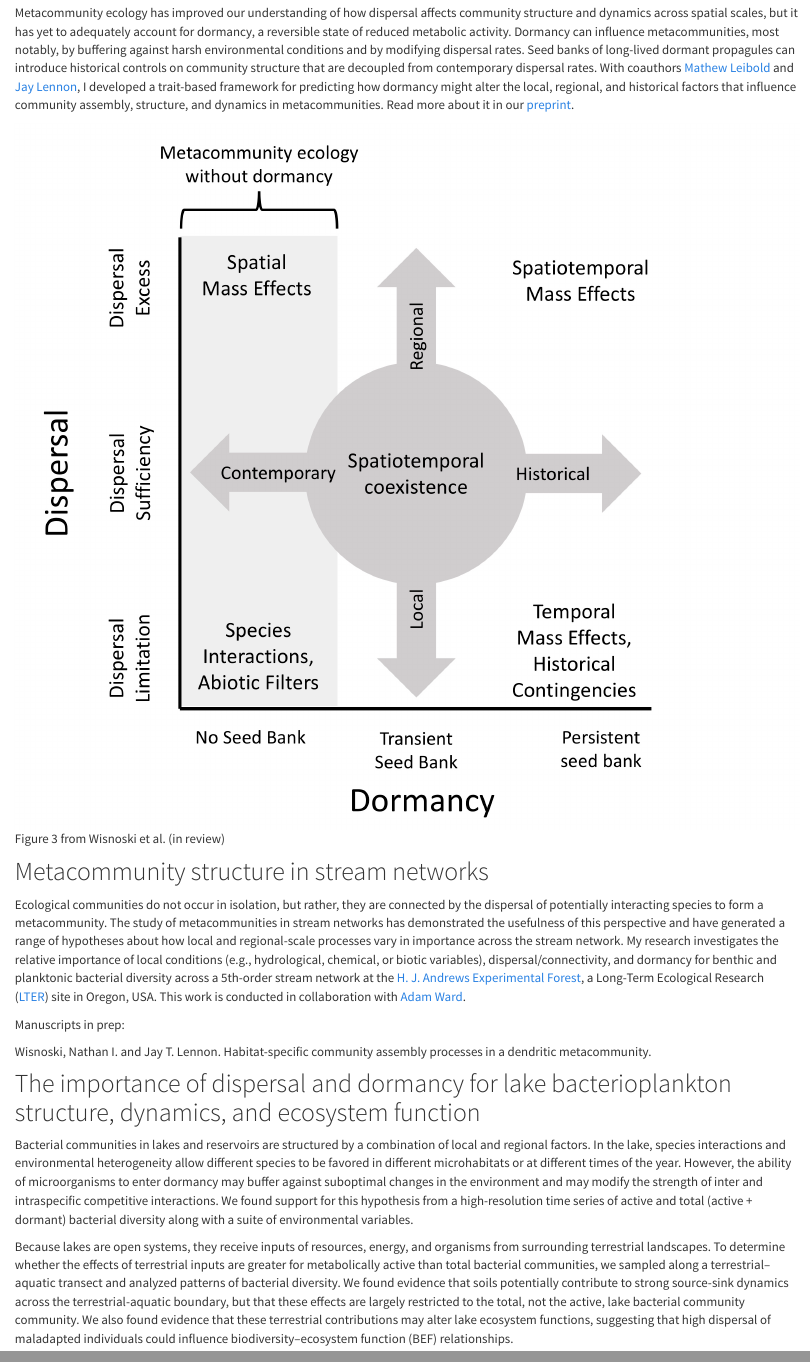
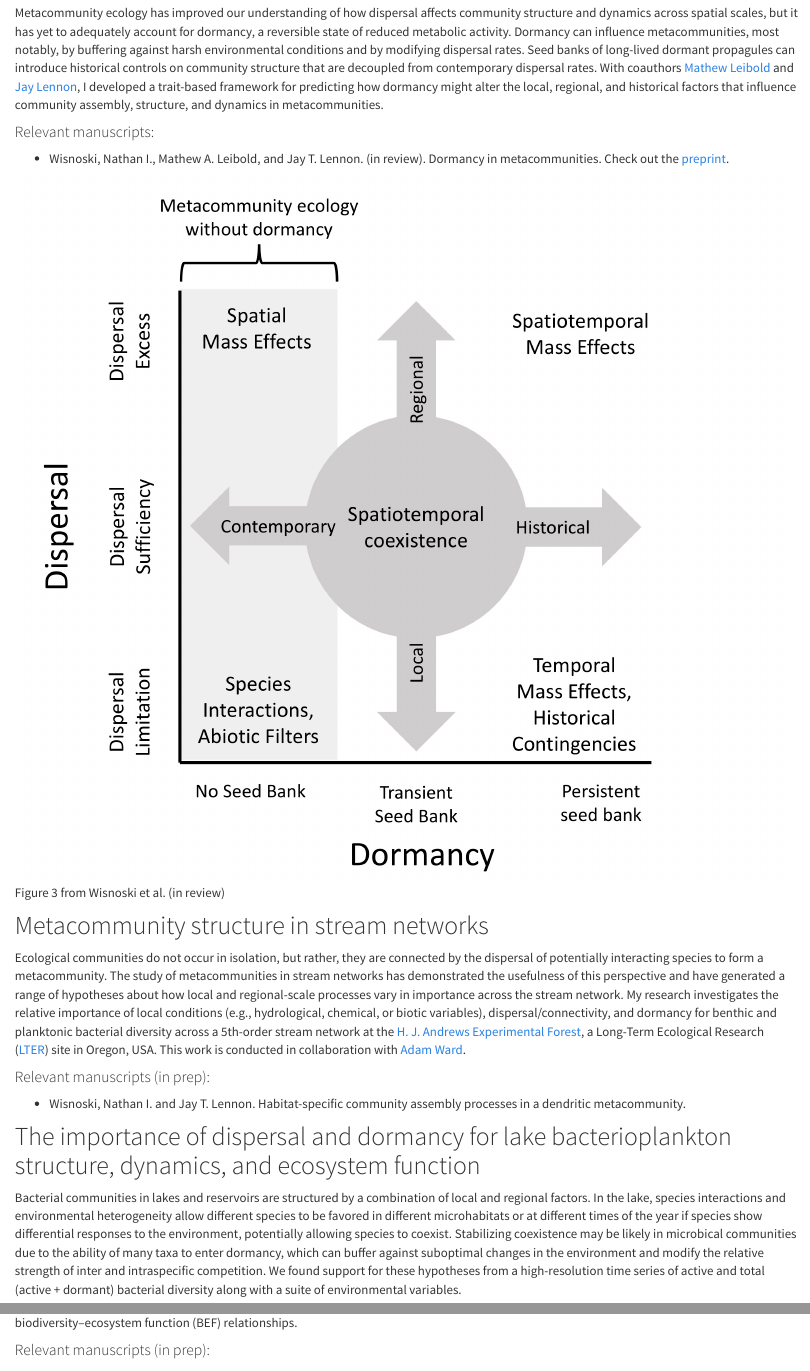
Before and after one commit to nwisnoski/nwisnoski.github.io, an R Markdown document (research.Rmd): the page in a window 1100 px wide, from 220 px down, and a second part further down, joined at a grey line. The pictures show the output file research.html that the author committed with the source, opened offline; library style sheets and scripts come from the installed R packages.

Commit message:
update research with pub info

```diff
--- a/research.Rmd
+++ b/research.Rmd
@@ -6,7 +6,10 @@ Broadly, my research uses a combination of observational, experimental, and mode
 
 
 ## Dormancy in metacommunities
-Metacommunity ecology has improved our understanding of how dispersal affects community structure and dynamics across spatial scales, but it has yet to adequately account for dormancy, a reversible state of reduced metabolic activity. Dormancy can influence metacommunities, most notably, by buffering against harsh environmental conditions and by modifying dispersal rates. Seed banks of long-lived dormant propagules can introduce historical controls on community structure that are decoupled from contemporary dispersal rates. With coauthors [Mathew Leibold](http://www.leiboldlab.com/) and [Jay Lennon](https://www.indiana.edu/~microbes/), I developed a trait-based framework for predicting how dormancy might alter the local, regional, and historical factors that influence community assembly, structure, and dynamics in metacommunities. Read more about it in our [preprint](https://osf.io/ujmzc/).
+Metacommunity ecology has improved our understanding of how dispersal affects community structure and dynamics across spatial scales, but it has yet to adequately account for dormancy, a reversible state of reduced metabolic activity. Dormancy can influence metacommunities, most notably, by buffering against harsh environmental conditions and by modifying dispersal rates. Seed banks of long-lived dormant propagules can introduce historical controls on community structure that are decoupled from contemporary dispersal rates. With coauthors [Mathew Leibold](http://www.leiboldlab.com/) and [Jay Lennon](https://www.indiana.edu/~microbes/), I developed a trait-based framework for predicting how dormancy might alter the local, regional, and historical factors that influence community assembly, structure, and dynamics in metacommunities.
+
+#### Relevant manuscripts:
+- Wisnoski, Nathan I., Mathew A. Leibold, and Jay T. Lennon. (in review). Dormancy in metacommunities. Check out the [preprint](https://osf.io/ujmzc/).
 
 ![Figure 3 from Wisnoski et al. (in review)](images/Figure3_MetacomScenarios.jpg)
 
@@ -14,16 +17,15 @@ Metacommunity ecology has improved our understanding of how dispersal affects co
 ## Metacommunity structure in stream networks
 Ecological communities do not occur in isolation, but rather, they are connected by the dispersal of potentially interacting species to form a metacommunity. The study of metacommunities in stream networks has demonstrated the usefulness of this perspective and have generated a range of hypotheses about how local and regional-scale processes vary in importance across the stream network. My research investigates the relative importance of local conditions (e.g., hydrological, chemical, or biotic variables), dispersal/connectivity, and dormancy for benthic and planktonic bacterial diversity across a 5th-order stream network at the [H. J. Andrews Experimental Forest](http://andrewsforest.oregonstate.edu/), a Long-Term Ecological Research ([LTER](https://lternet.edu/)) site in Oregon, USA. This work is conducted in collaboration with [Adam Ward](http://www.indiana.edu/~hydro/).
 
-Manuscripts in prep:
-
-Wisnoski, Nathan I. and Jay T. Lennon. Habitat-specific community assembly processes in a
+#### Relevant manuscripts (in prep):
+- Wisnoski, Nathan I. and Jay T. Lennon. Habitat-specific community assembly processes in a
 dendritic metacommunity.
 
 
 ## The importance of dispersal and dormancy for lake bacterioplankton structure, dynamics, and ecosystem function
-Bacterial communities in lakes and reservoirs are structured by a combination of local and regional factors. In the lake, species interactions and environmental heterogeneity allow different species to be favored in different microhabitats or at different times of the year. However, the ability of microorganisms to enter dormancy may buffer against suboptimal changes in the environment and may modify the strength of inter and intraspecific competitive interactions. We found support for this hypothesis from a high-resolution time series of active and total (active + dormant) bacterial diversity along with a suite of environmental variables.
+Bacterial communities in lakes and reservoirs are structured by a combination of local and regional factors. In the lake, species interactions and environmental heterogeneity allow different species to be favored in different microhabitats or at different times of the year if species show differential responses to the environment, potentially allowing species to coexist. Stabilizing coexistence may be likely in microbical communities due to the ability of many taxa to enter dormancy, which can buffer against suboptimal changes in the environment and modify the relative strength of inter and intraspecific competition. We found support for these hypotheses from a high-resolution time series of active and total (active + dormant) bacterial diversity along with a suite of environmental variables.
 
-Because lakes are open systems, they receive inputs of resources, energy, and organisms from surrounding terrestrial landscapes. To determine whether the effects of terrestrial inputs are greater for metabolically active than total bacterial communities, we sampled along a terrestrial--aquatic transect and analyzed patterns of bacterial diversity. We found evidence that soils potentially contribute to strong source-sink dynamics across the terrestrial-aquatic boundary, but that these effects are largely restricted to the total, not the active, lake bacterial community community. We also found evidence that these terrestrial contributions may alter lake ecosystem functions, suggesting that high dispersal of maladapted individuals could influence biodiversity--ecosystem function (BEF) relationships.
+Because lakes are open systems, however, they also receive inputs of resources, energy, and organisms from surrounding terrestrial landscapes. To determine whether the effects of terrestrial inputs are greater for metabolically active than total bacterial communities, we sampled along a terrestrial--aquatic transect and analyzed patterns of bacterial diversity. We found evidence that soils potentially support strong source-sink dynamics across the terrestrial-aquatic boundary, but that these effects are largely restricted to the total, not the active, lake bacterial community community. Moreover, we found that few of these immigrating taxa become abundant members of the active community. We also found evidence that these terrestrial contributions may alter lake ecosystem functions, suggesting that high dispersal of maladapted individuals could influence biodiversity--ecosystem function (BEF) relationships.
 
-Manuscripts in prep:
+#### Relevant manuscripts (in prep):
 
```
Also changed, not shown: research.html, research.Rmd (10 more changed lines).
